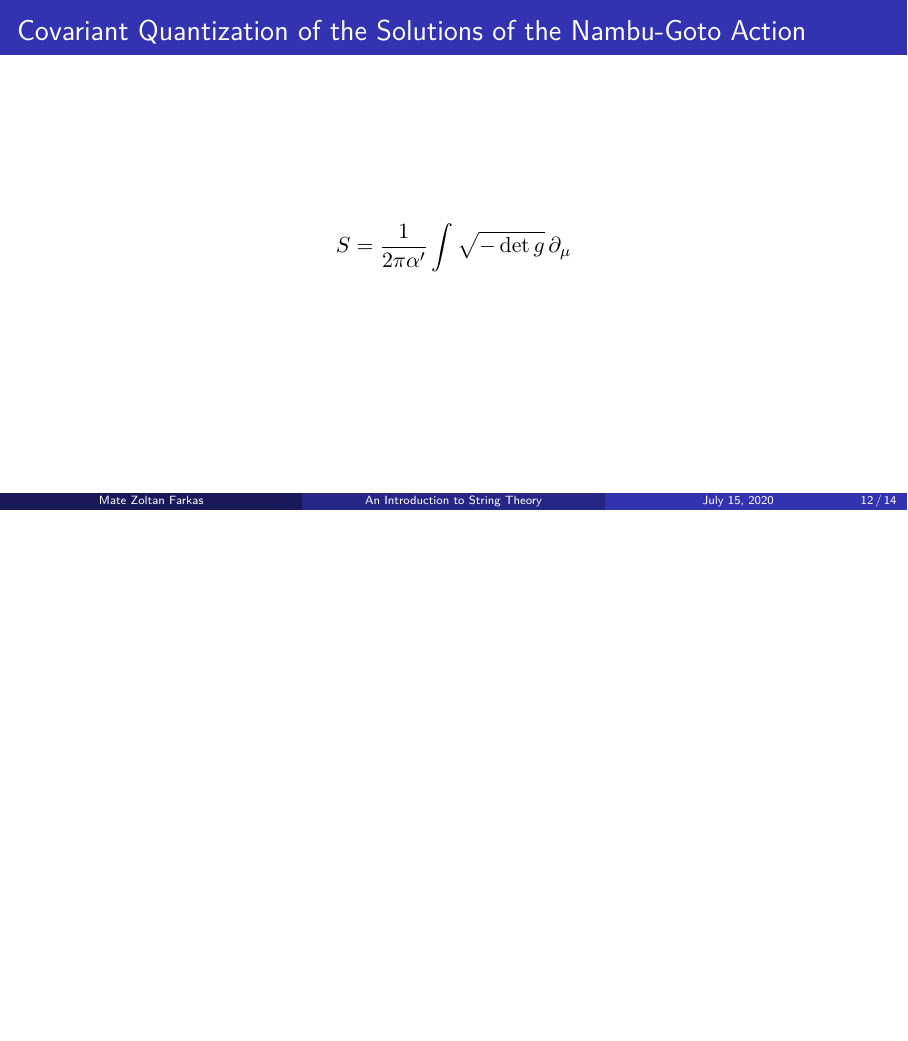
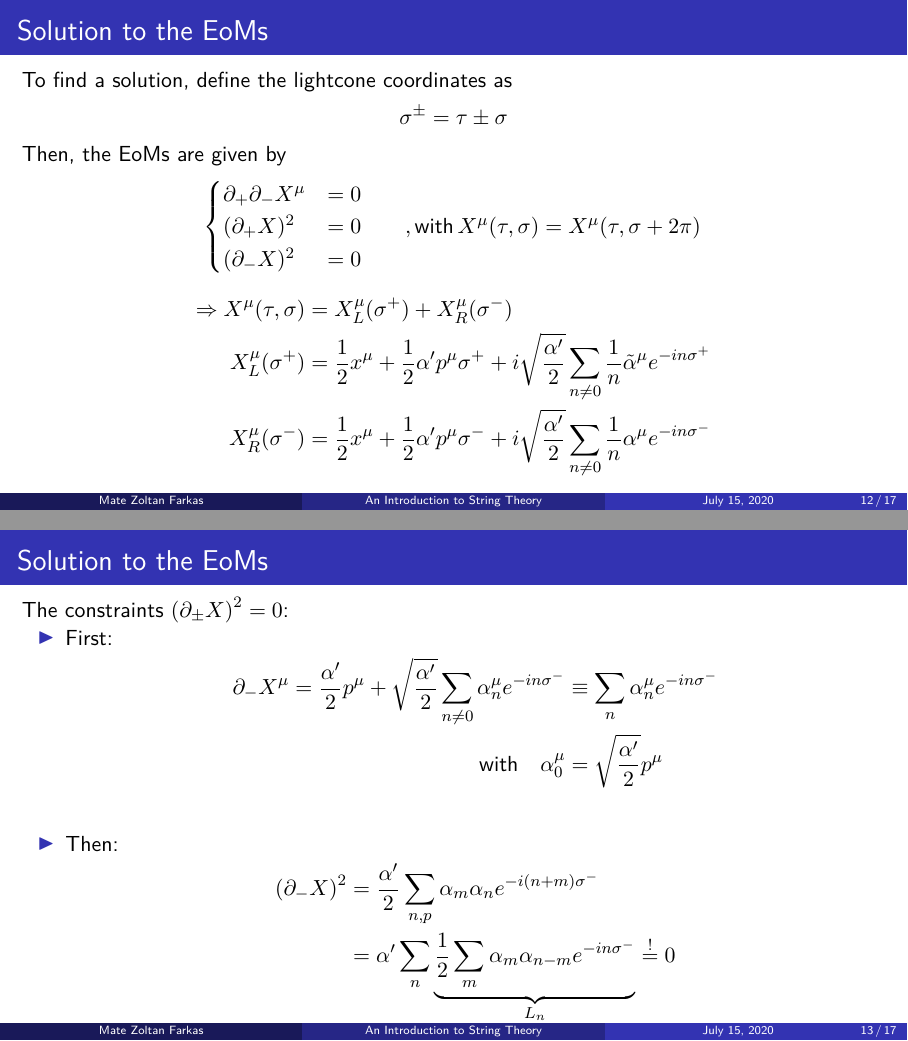
Before and after one commit to friciwolf/SS20_StringTheory, LaTeX slides (String_Theory.tex): page 20 of 22 before the commit and pages 16 and 17 of 21 after it, the two joined at a grey line, the shorter picture padded with empty space. Compiled offline with XeLaTeX.

Commit message:
some more slides

```diff
--- a/String_Theory.tex
+++ b/String_Theory.tex
@@ -13,6 +13,7 @@
 \usepackage{bigints}
 \usepackage{verbatim}
 \usepackage{caption}
+\usepackage{mathtools}
 \usepackage[export]{adjustbox}
 \usepackage[backend=bibtex,style=numeric]{biblatex}
 
@@ -255,0 +262 @@
+		With $g_{\alpha\beta} = \eta_{\alpha\beta}$ the EoMs
@@ -256,3 +283,26 @@
 	\end{frame}
 
 	\begin{frame}
+		\frametitle{Solution to the EoMs}
+		To find a solution, define the lightcone coordinates as
+		\begin{equation*}
+			\sigma^\pm = \tau\pm\sigma
+		\end{equation*}
+		Then, the EoMs are given by
+		\begin{equation*}
+			\begin{cases}
+				\partial_+\partial_-X^\mu &= 0 \\
+				(\partial_+X)^2 &= 0 \qquad, \text{with} \, X^\mu(\tau,\sigma) = X^\mu(\tau,\sigma+2\pi) \\
+				(\partial_-X)^2 &= 0 \\
+			\end{cases}
+		\end{equation*}
+		\begin{align*}
+			\Rightarrow X^\mu(\tau,\sigma) & = X^\mu_L(\sigma^+) + X^\mu_R(\sigma^-) \\
+			X^\mu_{L}(\sigma^+) &= \frac{1}{2}x^\mu + \frac{1}{2} \alpha' p^\mu \sigma^+ + i\sqrt{\frac{\alpha'}{2}} \sum_{n\neq 0} \frac{1}{n} \tilde{\alpha}^\mu e^{-in\sigma^+} \\
+			X^\mu_{R}(\sigma^-) &= \frac{1}{2}x^\mu + \frac{1}{2} \alpha' p^\mu \sigma^- + i\sqrt{\frac{\alpha'}{2}} \sum_{n\neq 0} \frac{1}{n} \alpha^\mu e^{-in\sigma^-} \\
+		\end{align*}
+	\end{frame}
+
+	\begin{frame}
+		\frametitle{Solution to the EoMs}
+		The constraints $\left(\partial_\pm X\right)^2 = 0$:
@@ -260 +309,11 @@
 		\begin{itemize}
+			\item First:
+			\begin{align*}
+				\partial_- X^\mu = \frac{\alpha'}{2} p^\mu + \sqrt{\frac{\alpha'}{2}} \sum_{n\neq 0 } \alpha^\mu_n e^{-in\sigma^-} & \equiv \sum_{n} \alpha^\mu_n e^{-in\sigma^-} \\
+				\text{with} \quad \alpha^\mu_0 & = \sqrt{\frac{\alpha'}{2}}p^\mu \\
+			\end{align*}
+			\item Then:
+			\begin{align*}
+				\left(\partial_-X\right)^2 &= \frac{\alpha'}{2} \sum_{n,p} \alpha_m \alpha_n e^{-i(n+m)\sigma^-}\\
+				& = \alpha' \sum_n \underbrace{\frac{1}{2} \sum_m \alpha_m \alpha_{n-m} e^{-in\sigma^-}}_{L_n} \stackrel{!}{=} 0
+			\end{align*}
@@ -279,4 +320,5 @@
 		\end{itemize}
 	\end{frame}
 
-	\section{Covariant Quantization of the Solutions}
+	\begin{frame}
+		\frametitle{Solution to the EoMs}
@@ -283,3 +336,2 @@
 
 	\begin{frame}
-		\frametitle{Covariant Quantization of the Solutions of the Nambu-Goto Action}
@@ -286,9 +341,5 @@
 
-		\begin{equation*}
-			S = \frac{1}{2\pi\alpha'}\int\sqrt{-\det g} \, \partial_\mu
-		\end{equation*}
-
-	\end{frame}
+	\section{Covariant Quantization of the  Classical Solutions}
 
 	\section{Quantization in the Lightcone Gauge}
 
```
Also changed, not shown: String_Theory.pdf, String_Theory.tex (58 more changed lines).
